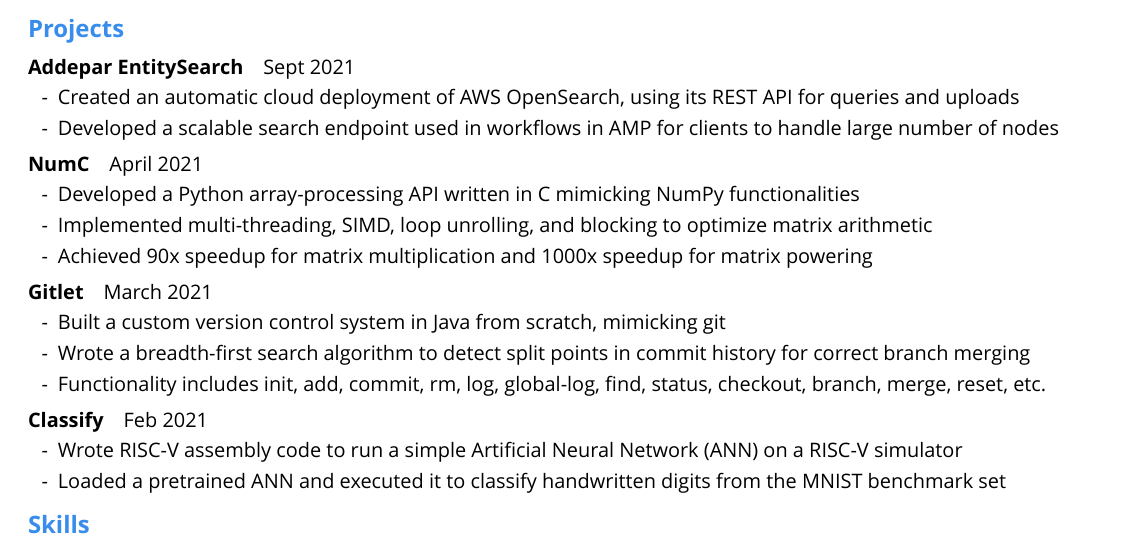
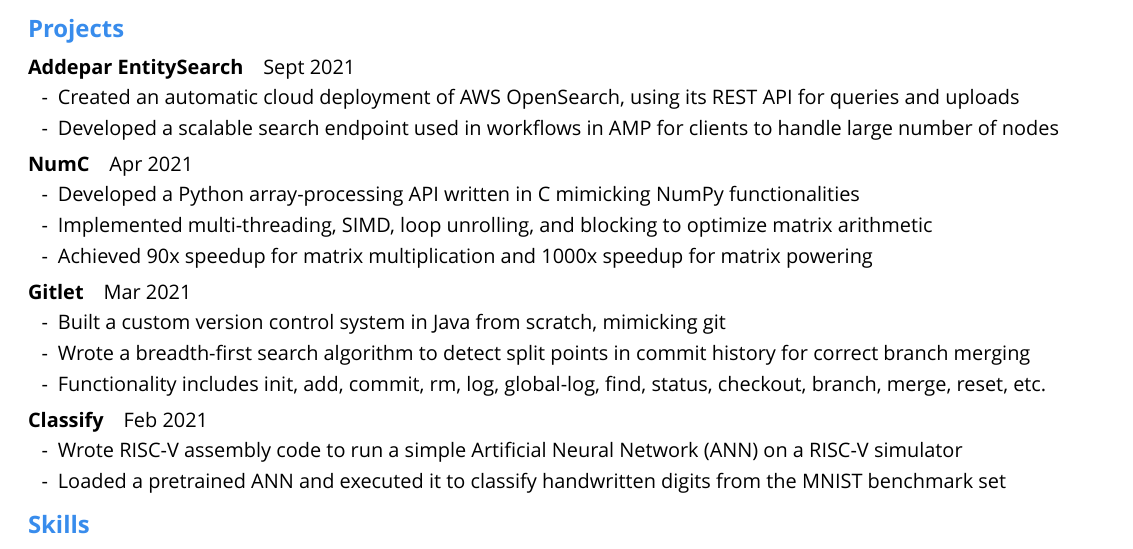
Before and after one commit to hannahsooah/resume, a LaTeX CV (current/resume.tex): part of the page, cut so that both start at the same text. Compiled offline with XeLaTeX; a missing font is replaced by an installed copy or a similar font.

Commit message:
Standardize month abbreviations

```diff
--- a/current/resume.tex
+++ b/current/resume.tex
@@ -104,14 +104,14 @@
   %\item Implemented a front end to input EntitySearch queries and display results using React and Springboot
 \end{itemize}
 
-\subsection{NumC}\quad{April 2021}
+\subsection{NumC}\quad{Apr 2021}
 \begin{itemize}
   \item Developed a Python array-processing API written in C mimicking NumPy functionalities
   \item Implemented multi-threading, SIMD, loop unrolling, and blocking to optimize matrix arithmetic
   \item Achieved 90x speedup for matrix multiplication and 1000x speedup for matrix powering
 \end{itemize}
 
-\subsection{Gitlet}\quad{March 2021}
+\subsection{Gitlet}\quad{Mar 2021}
 \begin{itemize}
   \item Built a custom version control system in Java from scratch, mimicking git
   \item Wrote a breadth-first search algorithm to detect split points in commit history for correct branch merging
```
Also changed, not shown: current/resume.pdf.
